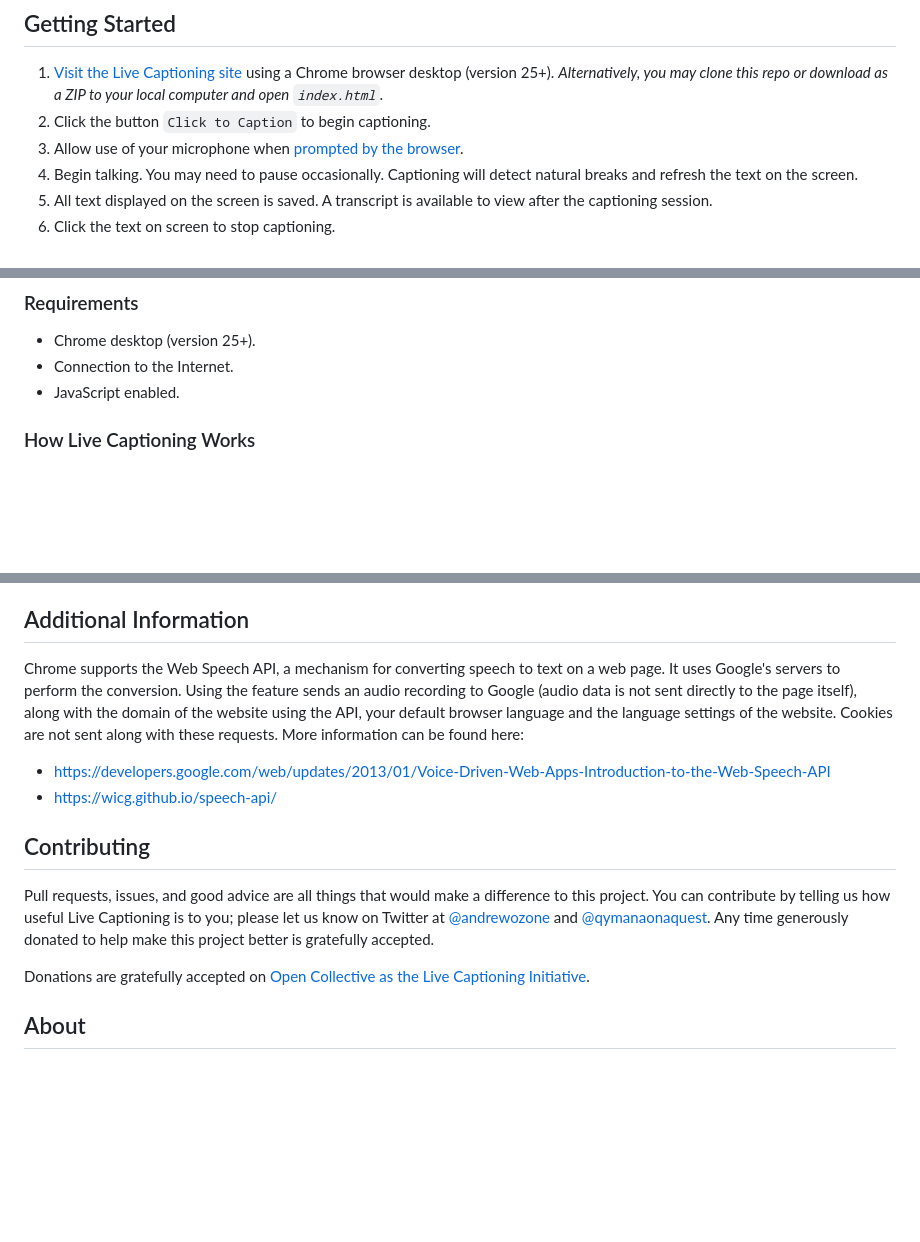
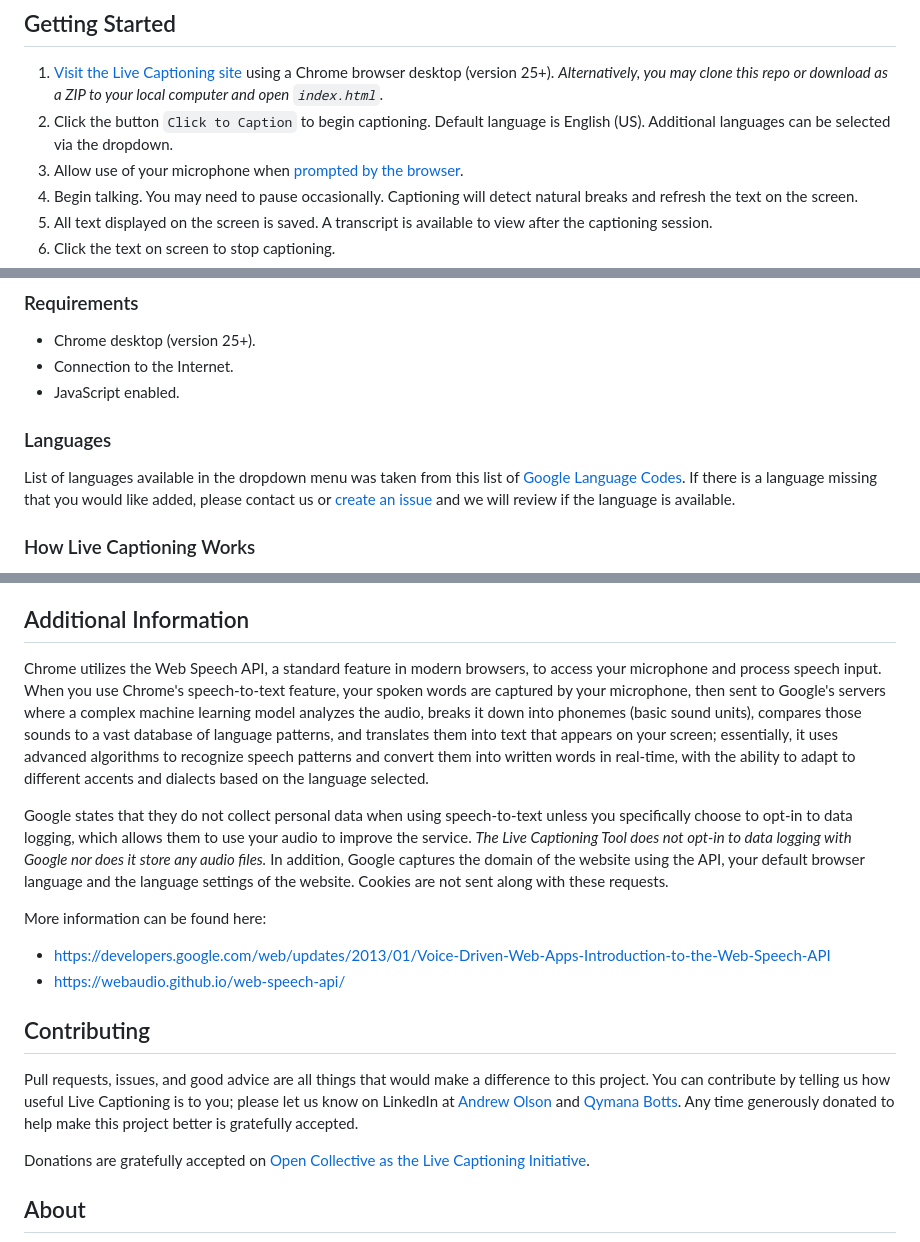
Before and after one commit to MidCamp/live-captioning, a Markdown page: README.md, 3 parts joined by grey strips. Rendered like a GitHub page; blank space fills up the shorter version.

Commit message:
Update README
Updates including addition of language selection information. Also updating the information regarding how it works. Also, updated the contact information to point to LInkedIn instead of Twitter/X.

```diff
--- a/README.md
+++ b/README.md
@@ -3,7 +3,7 @@
 ## Getting Started
 
 1. [Visit the Live Captioning site](https://lc.midcamp.org/) using a Chrome browser desktop (version 25+). _Alternatively, you may clone this repo or download as a ZIP to your local computer and open `index.html`._
-1. Click the button `Click to Caption` to begin captioning.
+1. Click the button `Click to Caption` to begin captioning. Default language is English (US). Additional languages can be selected via the dropdown.
 1. Allow use of your microphone when [prompted by the browser](images/chrome-microphone-prompt.png).
 1. Begin talking. You may need to pause occasionally. Captioning will detect natural breaks and refresh the text on the screen.
 1. All text displayed on the screen is saved. A transcript is available to view after the captioning session.
@@ -21,6 +21,9 @@
 * Chrome desktop (version 25+).
 * Connection to the Internet.
 * JavaScript enabled.
+
+### Languages
+List of languages available in the dropdown menu was taken from this list of [Google Language Codes](https://developers.google.com/admin-sdk/directory/v1/languages). If there is a language missing that you would like added, please contact us or [create an issue](https://github.com/MidCamp/live-captioning/issues) and we will review if the language is available.
 
 ### How Live Captioning Works
 It's quite simple! This is a single HTML file that uses CSS styling and JavaScript to convert speech-to-text using the Chrome browser. All the text you see on the screen is captured and written as a transcript to your browser. You can view the transcript as either plain text, SRT, or WebVTT format (start and end timecodes). Take the transcript and reach an even wider audience once the event is over by providing transcripts for videos and SEO (Search Engine Optimization) value for event sites.
@@ -116,12 +119,16 @@ The following are known issues:
 * **Host on a site using SSL certificates.** In our experience, hosting the HTML/CSS/JS files on a site at a URL using HTTPS produces the best results to keep the website listed in the "Allow" section of Chrome settings. This stops Chrome from continuously asking for [permission to use your microphone](images/chrome-microphone-prompt.png).
 
 ## Additional Information
-Chrome supports the Web Speech API, a mechanism for converting speech to text on a web page. It uses Google's servers to perform the conversion. Using the feature sends an audio recording to Google (audio data is not sent directly to the page itself), along with the domain of the website using the API, your default browser language and the language settings of the website. Cookies are not sent along with these requests. More information can be found here:
+Chrome utilizes the Web Speech API, a standard feature in modern browsers, to access your microphone and process speech input. When you use Chrome's speech-to-text feature, your spoken words are captured by your microphone, then sent to Google's servers where a complex machine learning model analyzes the audio, breaks it down into phonemes (basic sound units), compares those sounds to a vast database of language patterns, and translates them into text that appears on your screen; essentially, it uses advanced algorithms to recognize speech patterns and convert them into written words in real-time, with the ability to adapt to different accents and dialects based on the language selected.
+
+Google states that they do not collect personal data when using speech-to-text unless you specifically choose to opt-in to data logging, which allows them to use your audio to improve the service. *The Live Captioning Tool does not opt-in to data logging with Google nor does it store any audio files.* In addition, Google captures the domain of the website using the API, your default browser language and the language settings of the website. Cookies are not sent along with these requests.
+
+More information can be found here:
 * https://developers.google.com/web/updates/2013/01/Voice-Driven-Web-Apps-Introduction-to-the-Web-Speech-API
-* https://wicg.github.io/speech-api/
+* https://webaudio.github.io/web-speech-api/
 
 ## Contributing
-Pull requests, issues, and good advice are all things that would make a difference to this project. You can contribute by telling us how useful Live Captioning is to you; please let us know on Twitter at [@andrewozone](https://twitter.com/@andrewozone) and [@qymanaonaquest](https://twitter.com/@qymanaonaquest). Any time generously donated to help make this project better is gratefully accepted.
+Pull requests, issues, and good advice are all things that would make a difference to this project. You can contribute by telling us how useful Live Captioning is to you; please let us know on LinkedIn at [Andrew Olson](https://www.linkedin.com/in/andrewozone/) and [Qymana Botts](https://www.linkedin.com/in/qbotts/). Any time generously donated to help make this project better is gratefully accepted.
 
 Donations are gratefully accepted on [Open Collective as the Live Captioning Initiative](https://opencollective.com/live-captioning-initiative).
 
```
Also changed, not shown: other parts of README.md (+1 -1 lines).
